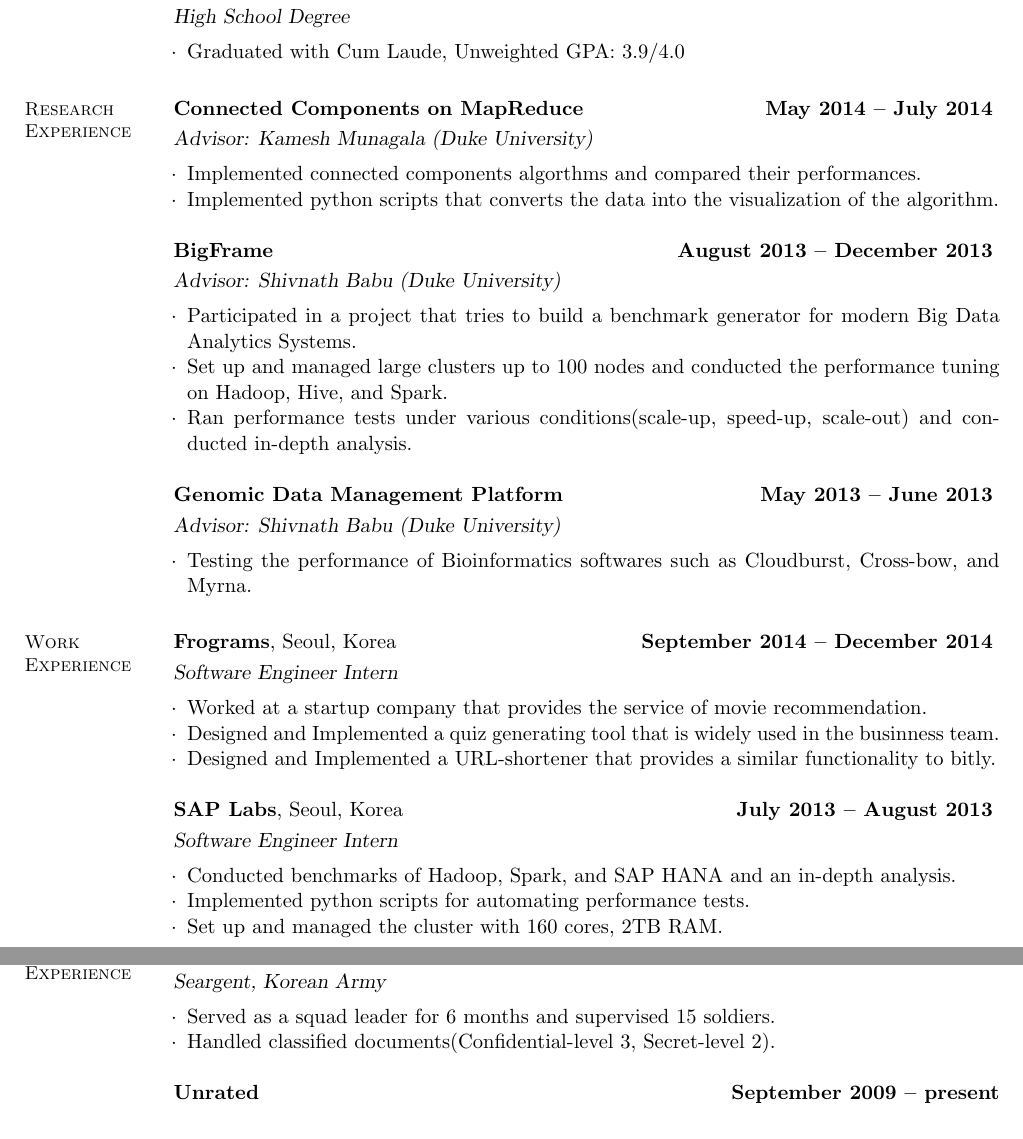
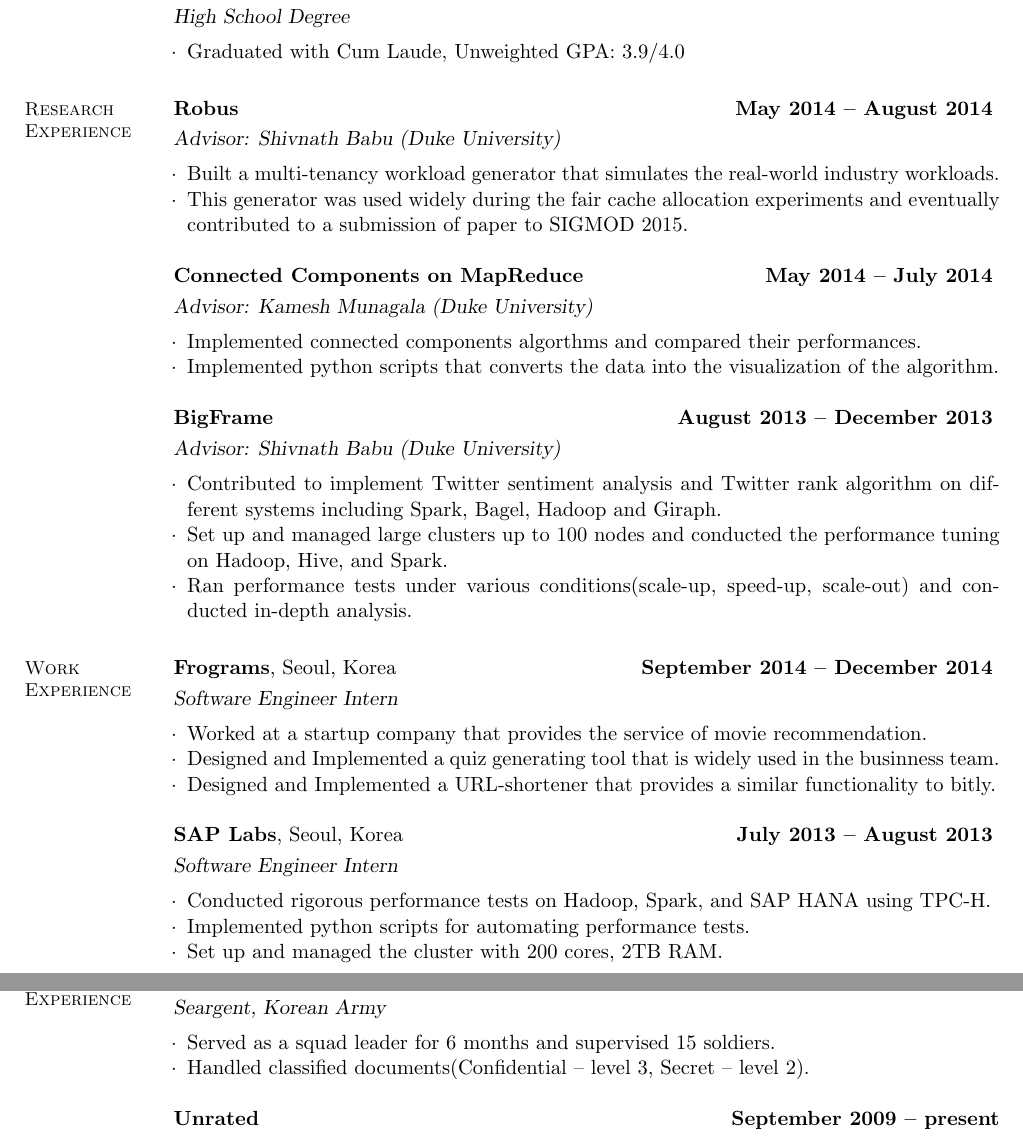
Before and after one commit to shlee0605/resume, a LaTeX CV (cv.tex): two parts of pages 1 and 2 of 2, joined at a grey line, cut so that both start at the same text. Compiled offline with pdfLaTeX.

```diff
--- a/cv.tex
+++ b/cv.tex
@@ -42,6 +42,13 @@
   %__________________________________________________________________________________________________________________
     % Research Experience
     \section{\mysidestyle Research\\Experience}
+    \textbf{Robus}\hfill \textbf{May 2014 -- August 2014} \vspace{1mm}\\\vspace{0mm}%
+    \textsl{Advisor: Shivnath Babu (Duke University)}
+    \vspace{-2mm}\\\vspace{-1mm}%
+    \begin{list3}
+        \item Built a multi-tenancy workload generator that simulates the real-world industry workloads.
+        \item This generator was used widely during the fair cache allocation experiments and eventually contributed to a submission of paper to SIGMOD 2015.
+    \end{list3}
     \textbf{Connected Components on MapReduce}\hfill \textbf{May 2014 -- July 2014} \vspace{1mm}\\\vspace{0mm}%
     \textsl{Advisor: Kamesh Munagala (Duke University)}
     \vspace{-2mm}\\\vspace{-1mm}%
@@ -53,17 +60,10 @@
     \textsl{Advisor: Shivnath Babu (Duke University)}
     \vspace{-2mm}\\\vspace{-1mm}%
     \begin{list3}
-      \item Participated in a project that tries to build a benchmark generator for modern Big Data Analytics Systems.
+      \item Contributed to implement Twitter sentiment analysis and Twitter rank algorithm on different systems including Spark, Bagel, Hadoop and Giraph.
       \item Set up and managed large clusters up to 100 nodes and conducted the performance tuning on Hadoop, Hive, and Spark.
       \item Ran performance tests under various conditions(scale-up, speed-up, scale-out) and conducted in-depth analysis.
     \end{list3}
-    \textbf{Genomic Data Management Platform}\hfill \textbf{May 2013 -- June 2013} \vspace{1mm}\\\vspace{0mm}%
-    \textsl{Advisor: Shivnath Babu (Duke University)}
-    \vspace{-2mm}\\\vspace{-1mm}%
-    \begin{list3}
-        \item Testing the performance of Bioinformatics softwares such as Cloudburst, Cross-bow, and Myrna.
-    \end{list3}
-
     %__________________________________________________________________________________________________________________
     % Work Experience
     \section{\mysidestyle Work\\Experience}
@@ -80,9 +80,9 @@
     \textsl{Software Engineer Intern}
     \vspace{-2mm}\\\vspace{-1mm}%
     \begin{list3}
-        \item Conducted benchmarks of Hadoop, Spark, and SAP HANA and an in-depth analysis.
+        \item Conducted rigorous performance tests on Hadoop, Spark, and SAP HANA using TPC-H.
         \item Implemented python scripts for automating performance tests.
-        \item Set up and managed the cluster with 160 cores, 2TB RAM.
+        \item Set up and managed the cluster with 200 cores, 2TB RAM.
     \end{list3}
 
 
@@ -128,7 +128,7 @@
     \vspace{-2mm}\\\vspace{-1mm}%
     \begin{list3}
         \item Served as a squad leader for 6 months and supervised 15 soldiers.
-        \item Handled classified documents(Confidential-level 3, Secret-level 2).
+        \item Handled classified documents(Confidential -- level 3, Secret -- level 2).
     \end{list3}
     \textbf{Unrated}  \hfill \textbf{September 2009 -- present}\vspace{1mm}\\\vspace{0mm}%
     \textsl{Guitarist, Founding Member}
```
Also changed, not shown: sop.tex (added, +41 -0 lines).
